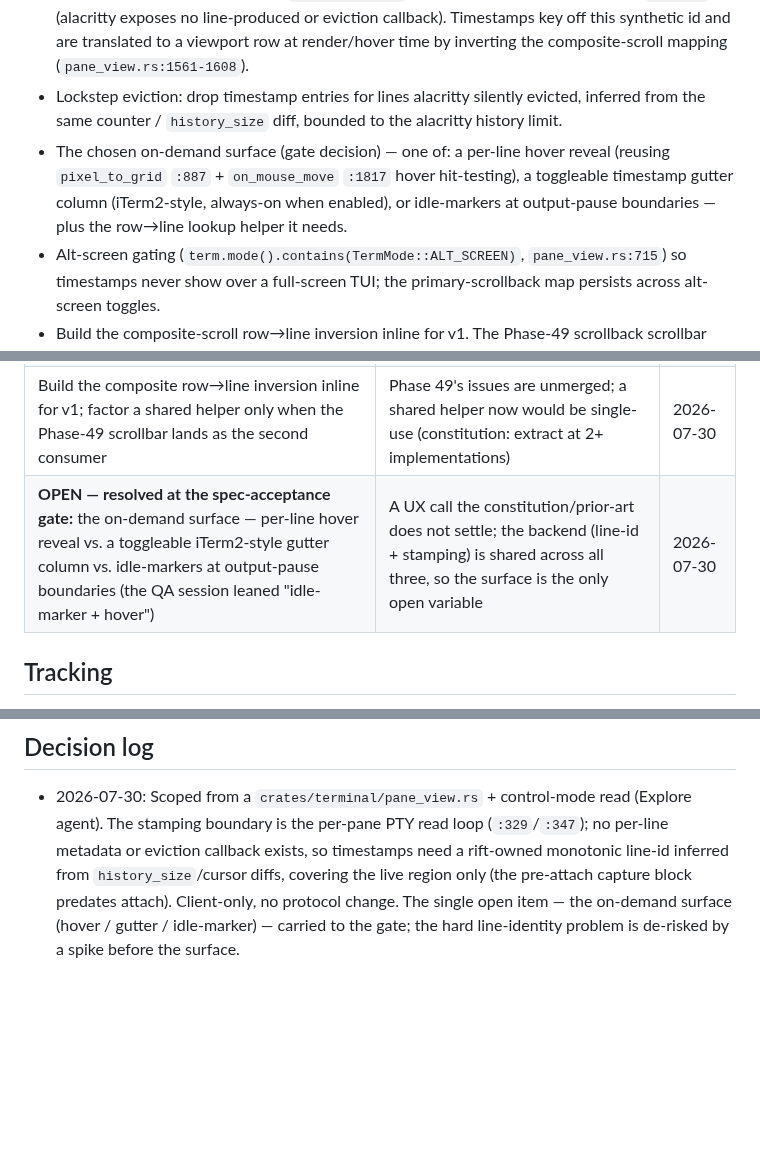
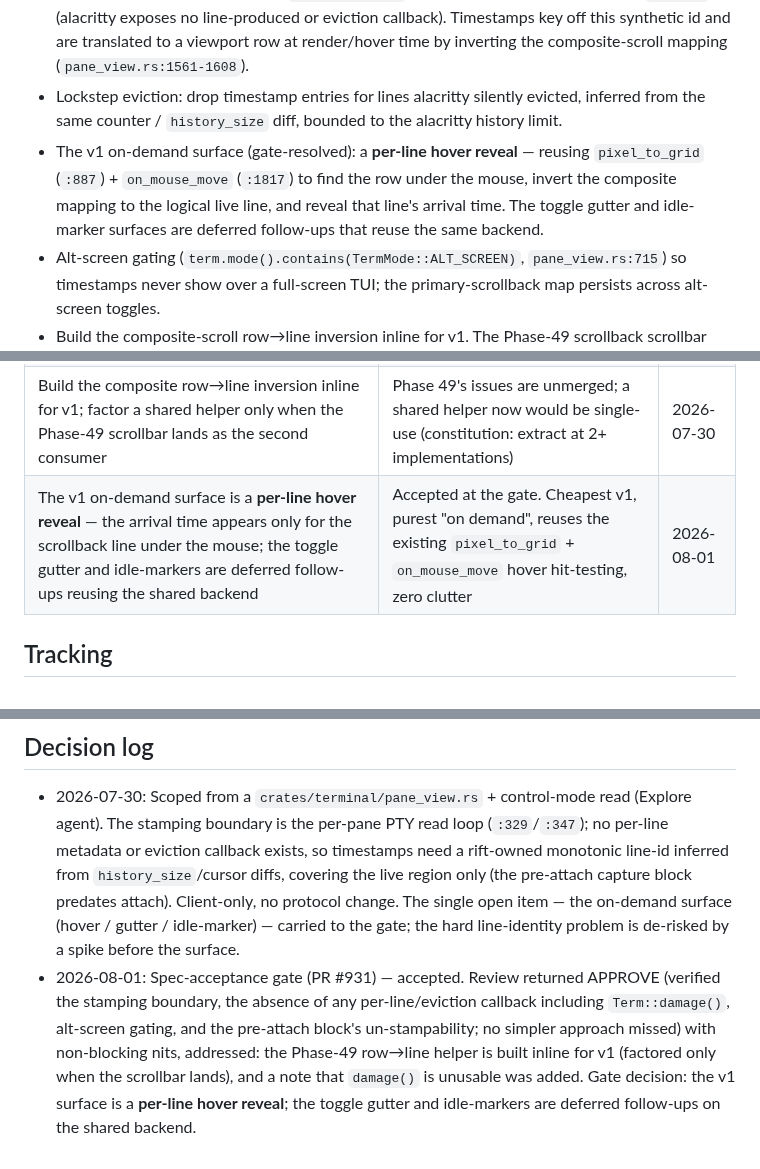
Before and after one commit to skrischer/rift, a Markdown page: docs/spec-terminal-timestamps.md, 3 parts joined by grey strips. Rendered like a GitHub page; blank space fills up the shorter version.

Commit message:
docs(spec): bake gate decision (hover reveal) + link spec + milestone #75

```diff
--- a/docs/spec-terminal-timestamps.md
+++ b/docs/spec-terminal-timestamps.md
@@ -20,7 +20,7 @@ on demand, agent-agnostic (no output parsing). Roadmap Phase 50.
 - Capture the arrival wall-clock time at the per-pane PTY read boundary (`crates/terminal/src/pane_view.rs:329` batch receive → `:347` `p.advance`), and associate it with the live scrollback line(s) that batch produces.
 - A rift-owned monotonic line-identity scheme: a per-pane "total lines ever scrolled into history" counter, reconstructed by diffing `history_size()` / cursor line before vs. after each `advance` (alacritty exposes no line-produced or eviction callback). Timestamps key off this synthetic id and are translated to a viewport row at render/hover time by inverting the composite-scroll mapping (`pane_view.rs:1561-1608`).
 - Lockstep eviction: drop timestamp entries for lines alacritty silently evicted, inferred from the same counter / `history_size` diff, bounded to the alacritty history limit.
-- The chosen on-demand surface (gate decision) — one of: a per-line hover reveal (reusing `pixel_to_grid` `:887` + `on_mouse_move` `:1817` hover hit-testing), a toggleable timestamp gutter column (iTerm2-style, always-on when enabled), or idle-markers at output-pause boundaries — plus the row→line lookup helper it needs.
+- The v1 on-demand surface (gate-resolved): a **per-line hover reveal** — reusing `pixel_to_grid` (`:887`) + `on_mouse_move` (`:1817`) to find the row under the mouse, invert the composite mapping to the logical live line, and reveal that line's arrival time. The toggle gutter and idle-marker surfaces are deferred follow-ups that reuse the same backend.
 - Alt-screen gating (`term.mode().contains(TermMode::ALT_SCREEN)`, `pane_view.rs:715`) so timestamps never show over a full-screen TUI; the primary-scrollback map persists across alt-screen toggles.
 - Build the composite-scroll row→line inversion inline for v1. The Phase-49 scrollback scrollbar reads the same composite offset, so a shared helper is the eventual home — but factor it out only when that second consumer actually lands (Phase 49's issues are unmerged), not speculatively now (constitution: no premature abstraction, extract at 2+ implementations).
 
@@ -61,7 +61,7 @@ on demand, agent-agnostic (no output parsing). Roadmap Phase 50.
 | Stamp a line with the arrival time of the batch that completed it (straddle → completing batch) | Deterministic, bounded, one clear policy for consistent hover/gutter reads | 2026-07-30 |
 | Client-only; no protocol / daemon change | Byte-arrival is already a client signal; the constitution admits PTY-byte timing as agent-agnostic | 2026-07-30 |
 | Build the composite row→line inversion inline for v1; factor a shared helper only when the Phase-49 scrollbar lands as the second consumer | Phase 49's issues are unmerged; a shared helper now would be single-use (constitution: extract at 2+ implementations) | 2026-07-30 |
-| **OPEN — resolved at the spec-acceptance gate:** the on-demand surface — per-line hover reveal vs. a toggleable iTerm2-style gutter column vs. idle-markers at output-pause boundaries (the QA session leaned "idle-marker + hover") | A UX call the constitution/prior-art does not settle; the backend (line-id + stamping) is shared across all three, so the surface is the only open variable | 2026-07-30 |
+| The v1 on-demand surface is a **per-line hover reveal** — the arrival time appears only for the scrollback line under the mouse; the toggle gutter and idle-markers are deferred follow-ups reusing the shared backend | Accepted at the gate. Cheapest v1, purest "on demand", reuses the existing `pixel_to_grid` + `on_mouse_move` hover hit-testing, zero clutter | 2026-08-01 |
 
 ## Tracking
 
@@ -90,3 +90,4 @@ on demand, agent-agnostic (no output parsing). Roadmap Phase 50.
 ## Decision log
 
 - 2026-07-30: Scoped from a `crates/terminal/pane_view.rs` + control-mode read (Explore agent). The stamping boundary is the per-pane PTY read loop (`:329`/`:347`); no per-line metadata or eviction callback exists, so timestamps need a rift-owned monotonic line-id inferred from `history_size`/cursor diffs, covering the live region only (the pre-attach capture block predates attach). Client-only, no protocol change. The single open item — the on-demand surface (hover / gutter / idle-marker) — carried to the gate; the hard line-identity problem is de-risked by a spike before the surface.
+- 2026-08-01: Spec-acceptance gate (PR #931) — accepted. Review returned APPROVE (verified the stamping boundary, the absence of any per-line/eviction callback including `Term::damage()`, alt-screen gating, and the pre-attach block's un-stampability; no simpler approach missed) with non-blocking nits, addressed: the Phase-49 row→line helper is built inline for v1 (factored only when the scrollbar lands), and a note that `damage()` is unusable was added. Gate decision: the v1 surface is a **per-line hover reveal**; the toggle gutter and idle-markers are deferred follow-ups on the shared backend.
```
Also changed, not shown: docs/roadmap.md (+1 -1 lines).
